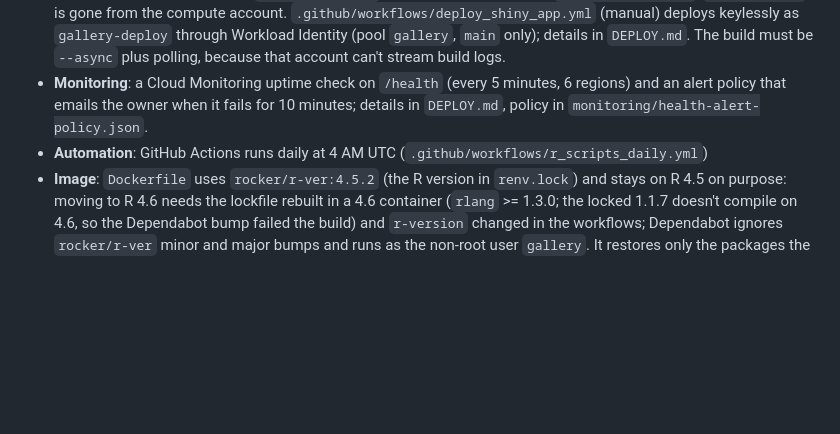
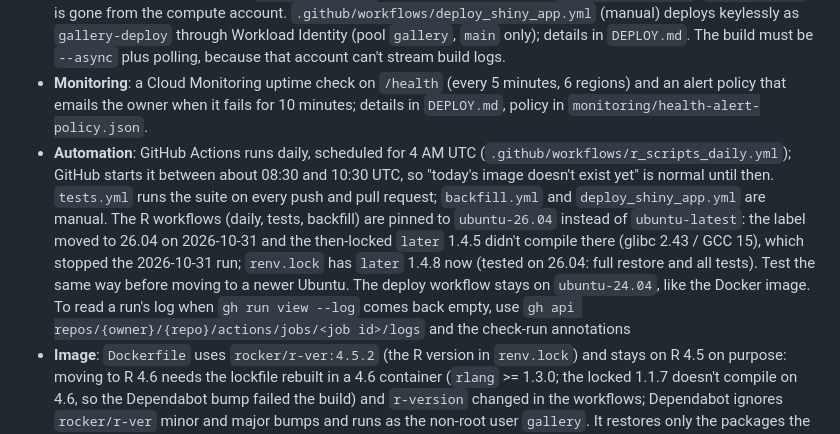
Before and after one commit to AnttiRask/gallery-of-the-day, a Markdown page: CLAUDE.md, the part around the change. GitHub-like rendering; blank space fills up the shorter version.

```diff
--- a/CLAUDE.md
+++ b/CLAUDE.md
@@ -55,7 +55,7 @@ R -e "renv::restore()"
 - **Hosting**: Google Cloud Run (production) or Docker Compose (development)
 - **Identities**: the service runs as `gallery-runtime` (reads only its 3 secrets), `--max-instances 3`. `roles/editor` is gone from the compute account. `.github/workflows/deploy_shiny_app.yml` (manual) deploys keylessly as `gallery-deploy` through Workload Identity (pool `gallery`, `main` only); details in `DEPLOY.md`. The build must be `--async` plus polling, because that account can't stream build logs.
 - **Monitoring**: a Cloud Monitoring uptime check on `/health` (every 5 minutes, 6 regions) and an alert policy that emails the owner when it fails for 10 minutes; details in `DEPLOY.md`, policy in `monitoring/health-alert-policy.json`.
-- **Automation**: GitHub Actions runs daily at 4 AM UTC (`.github/workflows/r_scripts_daily.yml`)
+- **Automation**: GitHub Actions runs daily, scheduled for 4 AM UTC (`.github/workflows/r_scripts_daily.yml`); GitHub starts it between about 08:30 and 10:30 UTC, so "today's image doesn't exist yet" is normal until then. `tests.yml` runs the suite on every push and pull request; `backfill.yml` and `deploy_shiny_app.yml` are manual. The R workflows (daily, tests, backfill) are pinned to `ubuntu-26.04` instead of `ubuntu-latest`: the label moved to 26.04 on 2026-10-31 and the then-locked `later` 1.4.5 didn't compile there (glibc 2.43 / GCC 15), which stopped the 2026-10-31 run; `renv.lock` has `later` 1.4.8 now (tested on 26.04: full restore and all tests). Test the same way before moving to a newer Ubuntu. The deploy workflow stays on `ubuntu-24.04`, like the Docker image. To read a run's log when `gh run view --log` comes back empty, use `gh api repos/{owner}/{repo}/actions/jobs/<job id>/logs` and the check-run annotations
 - **Image**: `Dockerfile` uses `rocker/r-ver:4.5.2` (the R version in `renv.lock`) and stays on R 4.5 on purpose: moving to R 4.6 needs the lockfile rebuilt in a 4.6 container (`rlang` >= 1.3.0; the locked 1.1.7 doesn't compile on 4.6, so the Dependabot bump failed the build) and `r-version` changed in the workflows; Dependabot ignores `rocker/r-ver` minor and major bumps and runs as the non-root user `gallery`. It restores only the packages the app needs (shiny, bslib, dplyr, stringr, httr2, jsonlite, renv, plus dependencies) from Posit's Linux binaries; the daily scripts' packages stay in the lockfile for GitHub Actions. `.dockerignore` is an allowlist, and `.env`, `.Renviron` and `secret.R` never enter the image. Build and run locally: `docker compose up --build` (http://localhost:8083).
 - **Security headers**: `www/security.R` sets an enforced CSP that allows exactly the fonts host (`fonts.cdnfonts.com`) and the R2 host the images come from (derived from `R2_PUBLIC_URL`; a value that isn't an `https://` URL stops the start, so Cloud Run keeps the previous revision). No `'unsafe-eval'`. Tested in Chrome with a violation recorder as the first script in `<head>` (prove the recorder first with a foreign image or script): the full app (date picker, arrow keys, lightbox, theme switch) produced zero real violations. One report is expected and harmless: Shiny 1.12.1 calls `setTimeout(undefined, 0)` after rendering dynamic output (`shiny.min.js`), which the browser treats as a code string. Rancher Desktop can't bind-mount `/tmp`, so mount test copies from under the home directory.
 - **Reconnects**: Cloud Run closes a page's websocket at the request `--timeout` (it was 300 s, so the page greyed out after 5 minutes). `deploy.sh` now sets `--timeout 3600` (the maximum) and `--session-affinity`, and `server.R` calls `session$allowReconnect("force")`. `TRUE` does nothing on Cloud Run: the client only reconnects if the host (Shiny Server, Posit Connect) allows it too. With `"force"` a new session starts and the browser re-sends its inputs (the selected date survives); keep everything behind an input read-only, because a reconnect re-runs it. Tested by closing the socket in a browser: reconnected in about 2.5 s with the line, stayed disconnected without it.
```
Also changed, not shown: README.md (+16 -6 lines), gallery-of-the-day-refactor-plan.md (+4 -3 lines).
